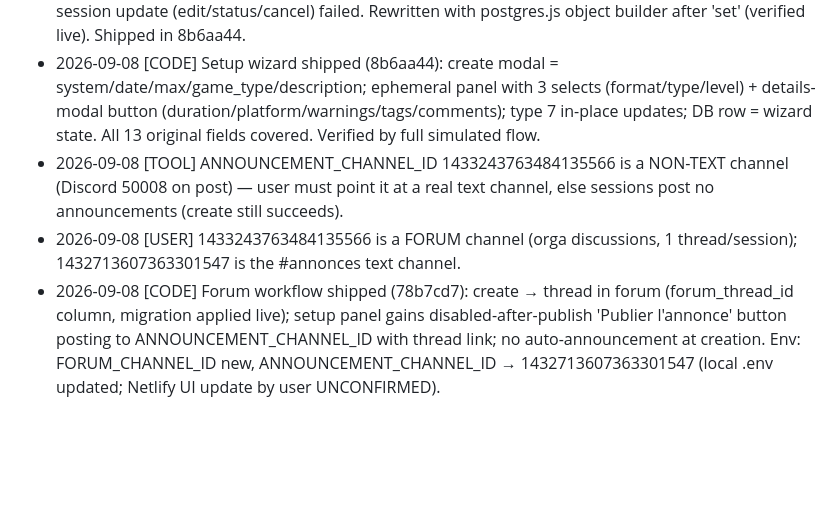
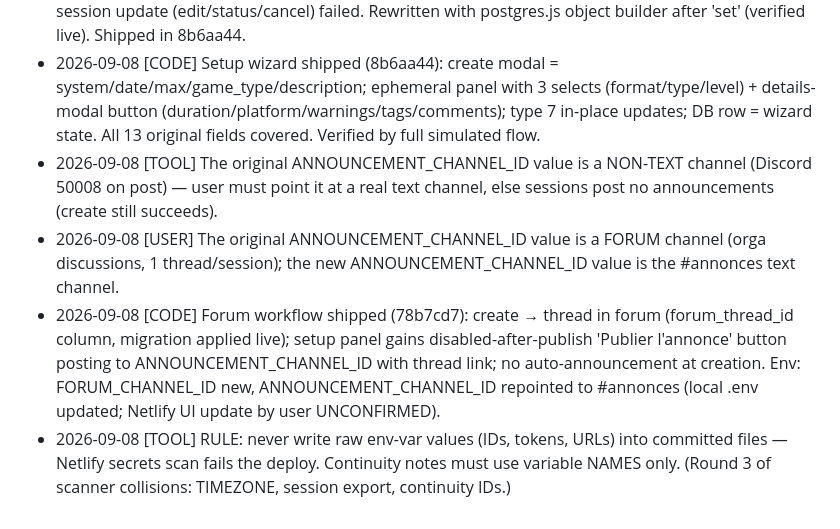
Before and after one commit to smuglilgoat/cardenveil_discord, a Markdown page: .agent/CONTINUITY.md, the part around the change. Rendered like a GitHub page; blank space fills up the shorter version.

Commit message:
fix: remove raw channel IDs from continuity notes (Netlify secrets scan)

```diff
--- a/.agent/CONTINUITY.md
+++ b/.agent/CONTINUITY.md
@@ -43,6 +43,7 @@
 - 2026-09-08 [TOOL] Commands registered successfully (4 guild commands verified via API). Then live DB issues, each verified by local repro: (1) ENOTFOUND db.<ref>.supabase.co — new Supabase projects are IPv6-only on direct host, Netlify is IPv4-only → fixed with transaction-pooler URL aws-1-eu-west-1:6543, user postgres.<ref>; (2) PostgresError "database postgres%20%20" — trailing spaces pasted in Netlify UI env var; (3) UNDEFINED_VALUE in createSession — absent optional fields were undefined (nullify only covers present keys) → explicit null defaults for all 16 columns, verified with live insert+cleanup (1b2834f).
 - 2026-09-08 [CODE] updateSession was broken since migration: used nonexistent sql.join API → any session update (edit/status/cancel) failed. Rewritten with postgres.js object builder after 'set' (verified live). Shipped in 8b6aa44.
 - 2026-09-08 [CODE] Setup wizard shipped (8b6aa44): create modal = system/date/max/game_type/description; ephemeral panel with 3 selects (format/type/level) + details-modal button (duration/platform/warnings/tags/comments); type 7 in-place updates; DB row = wizard state. All 13 original fields covered. Verified by full simulated flow.
-- 2026-09-08 [TOOL] ANNOUNCEMENT_CHANNEL_ID 1433243763484135566 is a NON-TEXT channel (Discord 50008 on post) — user must point it at a real text channel, else sessions post no announcements (create still succeeds).
-- 2026-09-08 [USER] 1433243763484135566 is a FORUM channel (orga discussions, 1 thread/session); 1432713607363301547 is the #annonces text channel.
-- 2026-09-08 [CODE] Forum workflow shipped (78b7cd7): create → thread in forum (forum_thread_id column, migration applied live); setup panel gains disabled-after-publish 'Publier l'annonce' button posting to ANNOUNCEMENT_CHANNEL_ID with thread link; no auto-announcement at creation. Env: FORUM_CHANNEL_ID new, ANNOUNCEMENT_CHANNEL_ID → 1432713607363301547 (local .env updated; Netlify UI update by user UNCONFIRMED).
+- 2026-09-08 [TOOL] The original ANNOUNCEMENT_CHANNEL_ID value is a NON-TEXT channel (Discord 50008 on post) — user must point it at a real text channel, else sessions post no announcements (create still succeeds).
+- 2026-09-08 [USER] The original ANNOUNCEMENT_CHANNEL_ID value is a FORUM channel (orga discussions, 1 thread/session); the new ANNOUNCEMENT_CHANNEL_ID value is the #annonces text channel.
+- 2026-09-08 [CODE] Forum workflow shipped (78b7cd7): create → thread in forum (forum_thread_id column, migration applied live); setup panel gains disabled-after-publish 'Publier l'annonce' button posting to ANNOUNCEMENT_CHANNEL_ID with thread link; no auto-announcement at creation. Env: FORUM_CHANNEL_ID new, ANNOUNCEMENT_CHANNEL_ID repointed to #annonces (local .env updated; Netlify UI update by user UNCONFIRMED).
+- 2026-09-08 [TOOL] RULE: never write raw env-var values (IDs, tokens, URLs) into committed files — Netlify secrets scan fails the deploy. Continuity notes must use variable NAMES only. (Round 3 of scanner collisions: TIMEZONE, session export, continuity IDs.)
```
